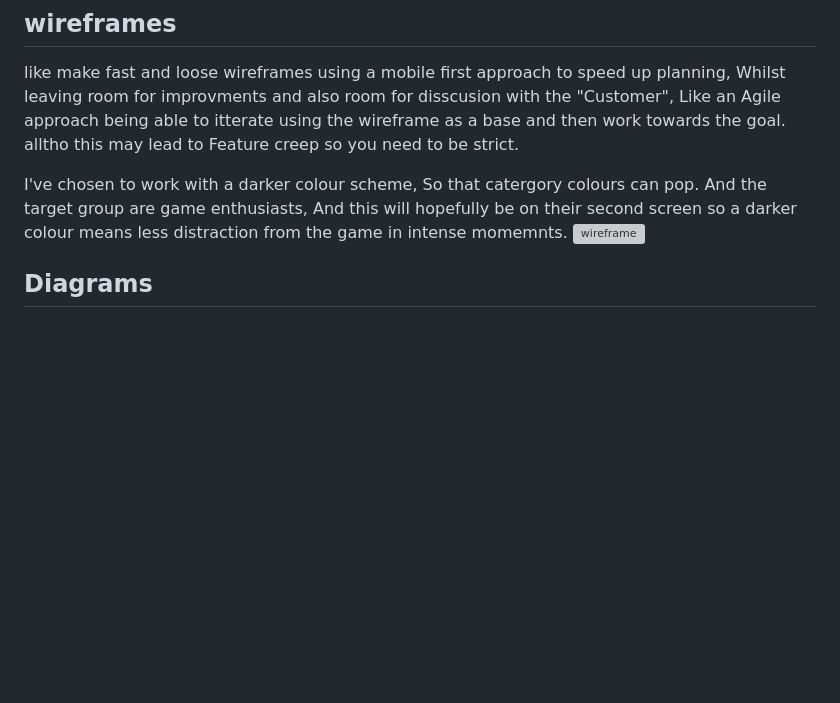
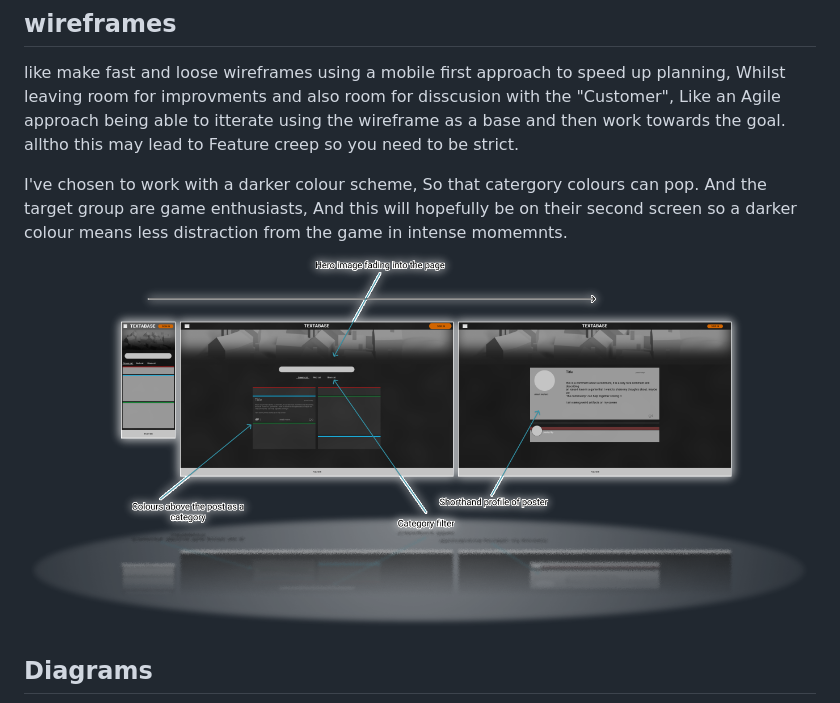
Before and after one commit to Jernskegg/CI-portfolio-Textabase, a Markdown page: README.md, the part around the change. GitHub-like rendering; pictures changed too: docs/wireframes/wireframe.png; blank space fills up the shorter version; grey boxes are pictures that could not be loaded.

Commit message:
Docs: Update link and image for wireframe

```diff
--- a/README.md
+++ b/README.md
@@ -37,7 +37,7 @@ As an Admin I want to edit a post to fix a post.
 like make fast and loose wireframes using a mobile first approach to speed up planning, Whilst leaving room for improvments and also room for disscusion with the "Customer", Like an Agile approach being able to itterate using the wireframe as a base and then work towards the goal. alltho this may lead to Feature creep so you need to be strict.
 
 I've chosen to work with a darker colour scheme, So that catergory colours can pop. And the target group are game enthusiasts, And this will hopefully be on their second screen so a darker colour means less distraction from the game in intense momemnts.
-![wireframe](.\docs\wireframes\wireframe.png)
+![wireframe](docs/wireframes/wireframe.png)
 
 ## Diagrams
 ![Model_diagram](docs/diagrams/model_diagram.png)
```
